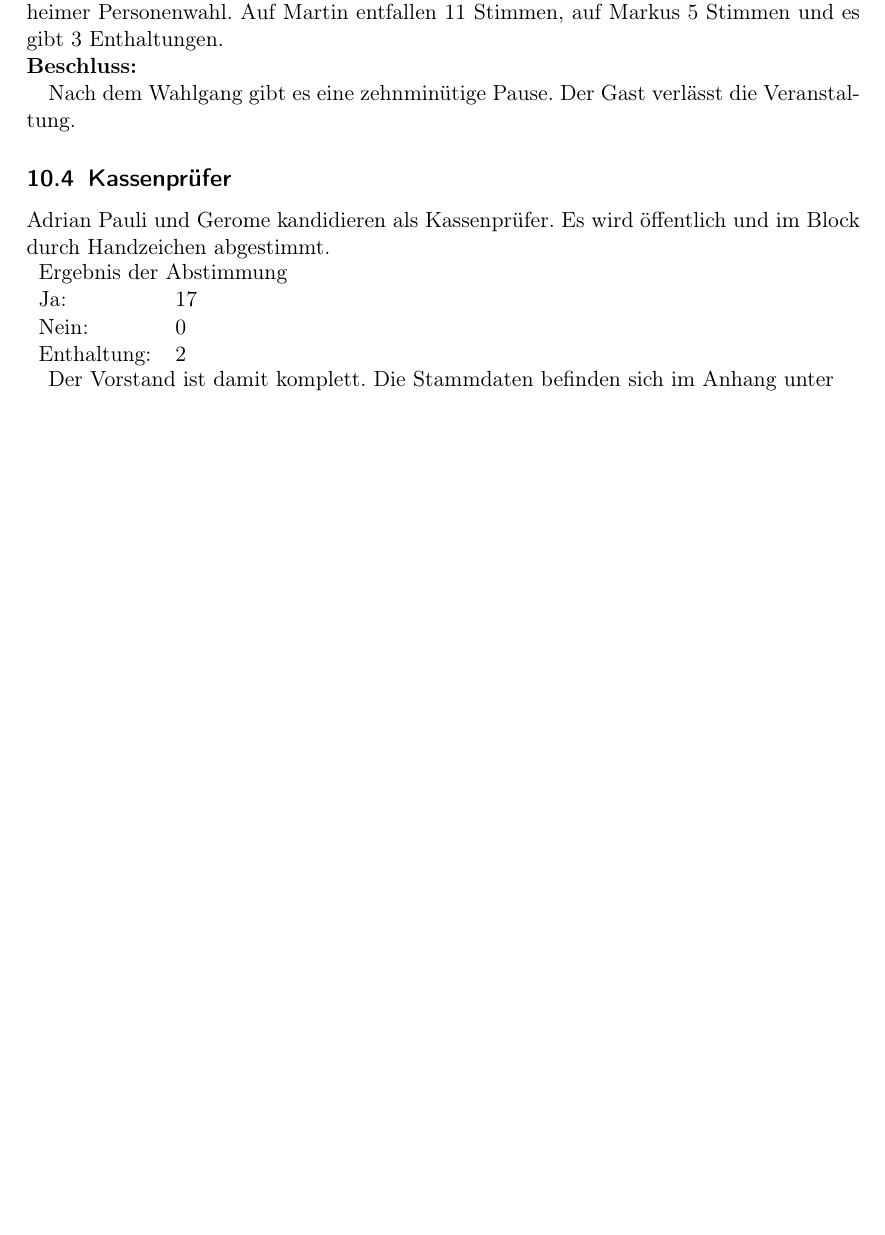
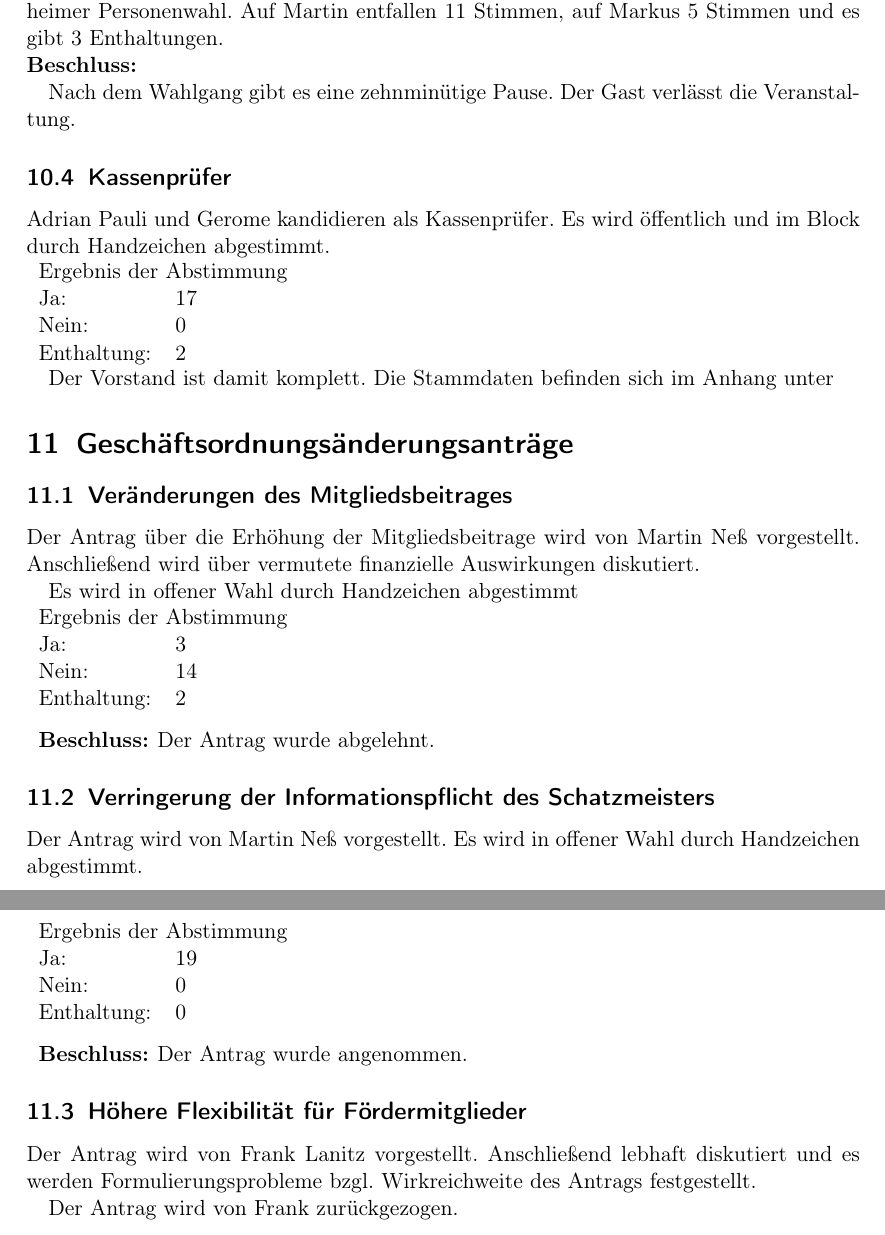
Before and after one commit to frlan/dokumente, a LaTeX document (Protokolle/Versammlungen/MV2013-20131124.ltx): part of page 4 of 4 before the commit and two parts of pages 4 and 5 of 5 after it, the two joined at a grey line, cut so that both start at the same text, the shorter picture padded with empty space. Compiled offline with pdfLaTeX.

Commit message:
Änderungsanträge zur GO

```diff
--- a/Protokolle/Versammlungen/MV2013-20131124.ltx
+++ b/Protokolle/Versammlungen/MV2013-20131124.ltx
@@ -144,6 +144,35 @@ Adrian Pauli und Gerome kandidieren als Kassenprüfer. Es wird
 Der Vorstand ist damit komplett. Die Stammdaten befinden sich im
 Anhang unter
 
+\topic{Geschäftsordnungsänderungsanträge}
+\subtopic{Veränderungen des Mitgliedsbeitrages}
+
+Der Antrag über die Erhöhung der Mitgliedsbeitrage wird von Martin Neß
+vorgestellt.  Anschließend wird über vermutete finanzielle
+Auswirkungen diskutiert.
+
+Es wird in offener Wahl durch Handzeichen abgestimmt
+\begin{Abstimmung}
+  \abstimmung{Ergebnis der Abstimmung}{3}{14}{2}[Der Antrag wurde
+  abgelehnt.]
+\end{Abstimmung}
+
+\subtopic{Verringerung der Informationspflicht des Schatzmeisters}
+Der Antrag wird von Martin Neß vorgestellt.
+Es wird in offener Wahl durch Handzeichen abgestimmt.
+\begin{Abstimmung}
+  \abstimmung{Ergebnis der Abstimmung}{19}{0}{0}[Der Antrag wurde
+  angenommen.]
+\end{Abstimmung}
+
+\subtopic{Höhere Flexibilität für Fördermitglieder} Der Antrag wird
+von Frank Lanitz vorgestellt.  Anschließend lebhaft diskutiert und es
+werden Formulierungsprobleme bzgl. Wirkreichweite des Antrags
+festgestellt.
+
+Der Antrag wird von Frank zurückgezogen.
+
+
 \end{Protokoll}
 
 \end{document}
```
